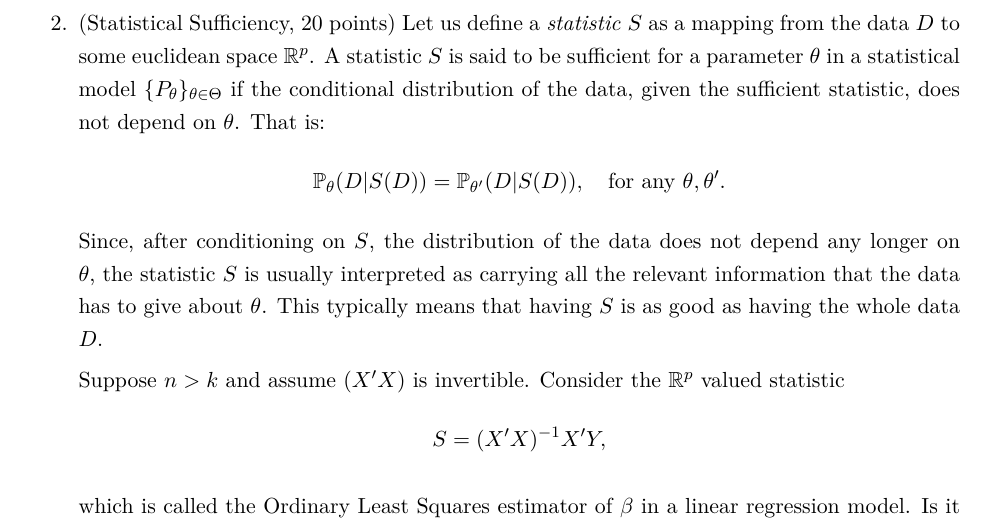
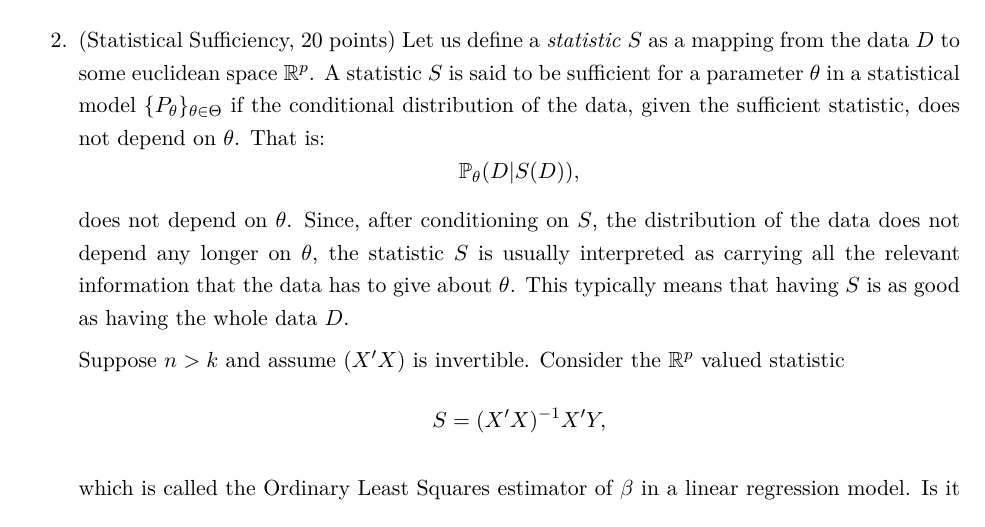
Before and after one commit to jm4474/Courses-IntroEconometrics-Ph.D, a LaTeX problem sheet (docs/ProblemSet/ProblemSet3.tex): part of page 2 of 3, cut so that both start at the same text. Compiled offline with LaTeX, dvips and Ghostscript.

Commit message:
Minor edited on problem set 3

```diff
--- a/docs/ProblemSet/ProblemSet3.tex
+++ b/docs/ProblemSet/ProblemSet3.tex
@@ -53,8 +53,8 @@ and the parameter of the model is $\beta \in \mathbb{R}^{k}$. The model in (\ref
 \item (Identification, 20 points) Is the parameter $\beta$ identified? Does your answer depend on whether $n \geq k$?
 
 \item (Statistical Sufficiency, 20 points) Let us define a \emph{statistic} $S$ as a mapping from the data $D$ to some euclidean space $\mathbb{R}^{p}$. A statistic $S$ is said to be sufficient for a parameter $\theta$  in a statistical model $\{P_{\theta}\}_{\theta \in \Theta}$ if the conditional distribution of the data, given the sufficient statistic, does not depend on $\theta$. That is:
-\[ \mathbb{P}_{\theta} (D | S(D)) = \mathbb{P}_{\theta’}(D| S(D)), \quad \textrm{for any } \theta, \theta’. \]
-Since, after conditioning on $S$, the distribution of the data does not depend any longer on $\theta$, the statistic $S$ is usually interpreted as carrying all the relevant information that the data has to give about $\theta$. This typically means that having $S$ is as good as having the whole data $D$.
+\[ \mathbb{P}_{\theta} (D | S(D)), \]
+does not depend on $\theta$. Since, after conditioning on $S$, the distribution of the data does not depend any longer on $\theta$, the statistic $S$ is usually interpreted as carrying all the relevant information that the data has to give about $\theta$. This typically means that having $S$ is as good as having the whole data $D$.
 
 Suppose $n > k$ and assume $(X’X)$ is invertible. Consider the $\mathbb{R}^{p}$ valued statistic
 \[ S = (X’X)^{-1} X’ Y, \]
```
Also changed, not shown: docs/ProblemSet/ProblemSet3.pdf.
